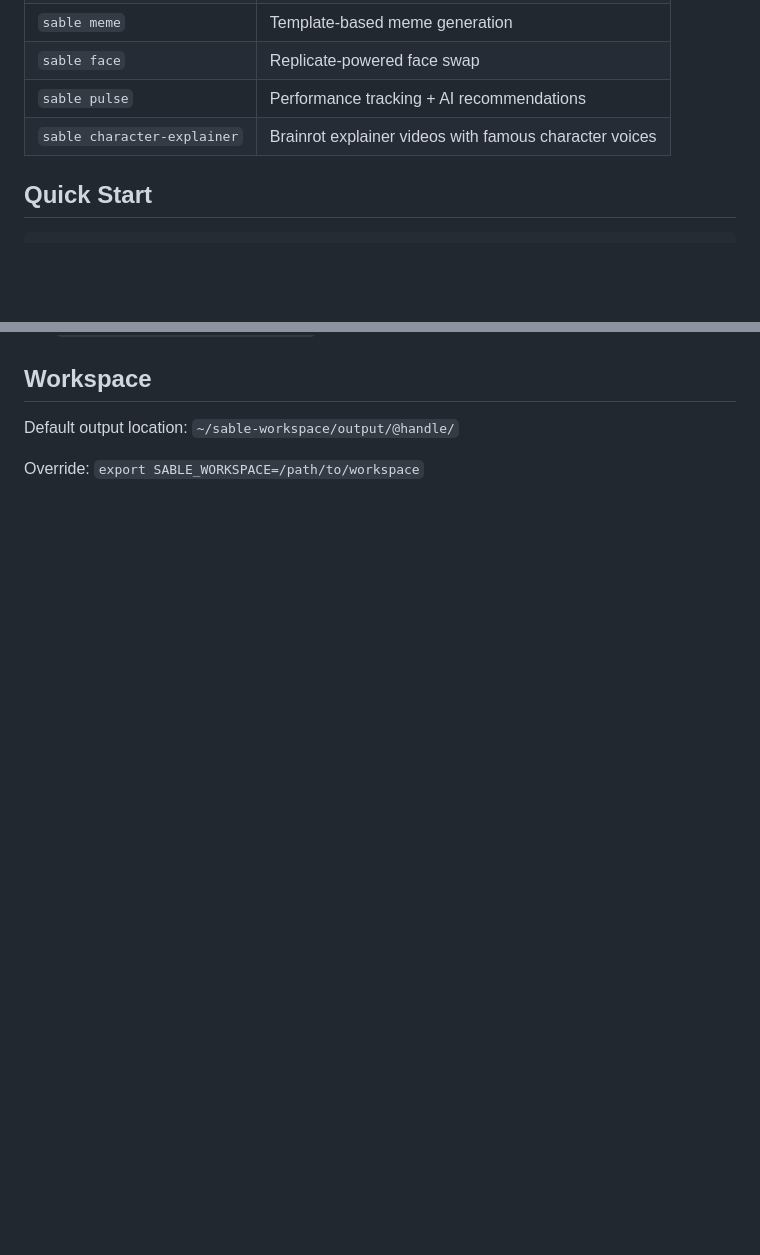
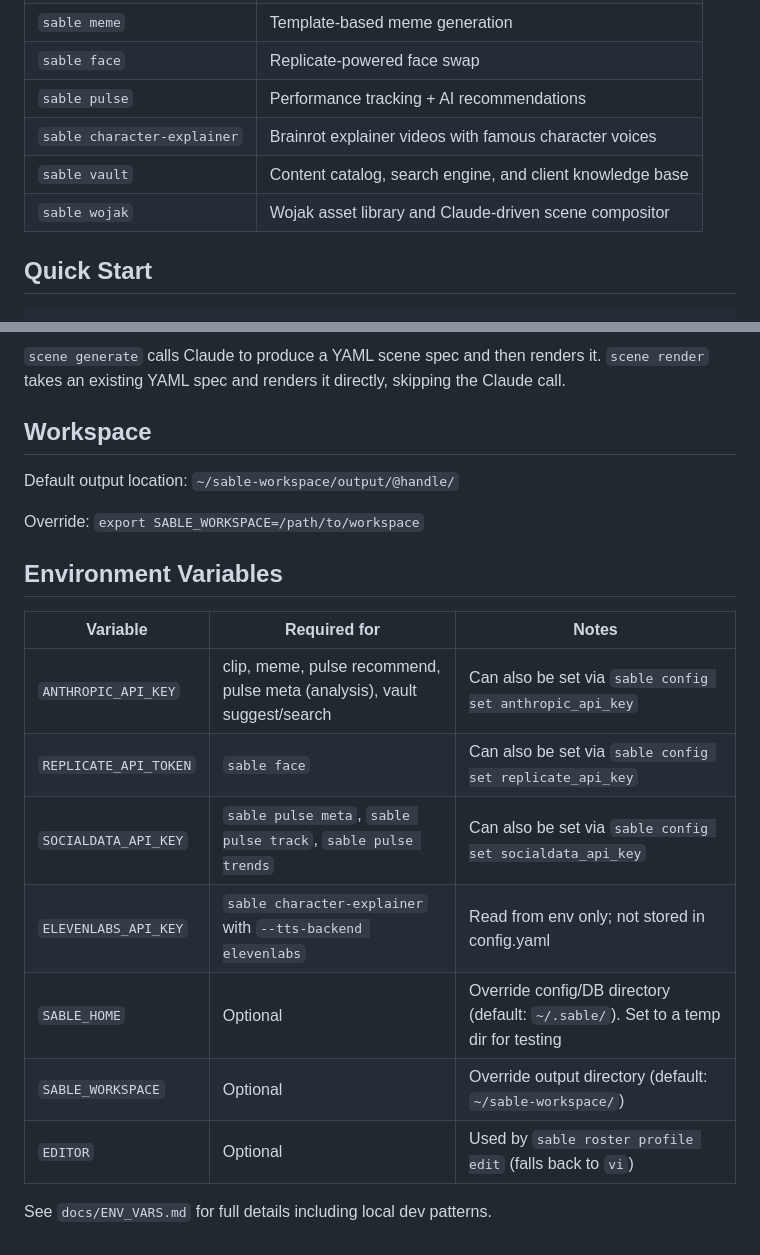
Before and after one commit to sieggyby/Sable_Slopper, a Markdown page: README.md, 2 parts joined by grey strips. Rendered like a GitHub page; blank space fills up the shorter version.

```diff
--- a/README.md
+++ b/README.md
@@ -12,6 +12,8 @@ High-volume crypto Twitter content production toolkit. CLI-driven, Claude-powere
 | `sable face` | Replicate-powered face swap |
 | `sable pulse` | Performance tracking + AI recommendations |
 | `sable character-explainer` | Brainrot explainer videos with famous character voices |
+| `sable vault` | Content catalog, search engine, and client knowledge base |
+| `sable wojak` | Wojak asset library and Claude-driven scene compositor |
 
 ## Quick Start
 
@@ -354,5 +464,21 @@ Each run produces two files alongside each other:
+`scene generate` calls Claude to produce a YAML scene spec and then renders it. `scene render` takes an existing YAML spec and renders it directly, skipping the Claude call.
+
 ## Workspace
 
 Default output location: `~/sable-workspace/output/@handle/`
 
 Override: `export SABLE_WORKSPACE=/path/to/workspace`
+
+## Environment Variables
+
+| Variable | Required for | Notes |
+|----------|-------------|-------|
+| `ANTHROPIC_API_KEY` | clip, meme, pulse recommend, pulse meta (analysis), vault suggest/search | Can also be set via `sable config set anthropic_api_key` |
+| `REPLICATE_API_TOKEN` | `sable face` | Can also be set via `sable config set replicate_api_key` |
+| `SOCIALDATA_API_KEY` | `sable pulse meta`, `sable pulse track`, `sable pulse trends` | Can also be set via `sable config set socialdata_api_key` |
+| `ELEVENLABS_API_KEY` | `sable character-explainer` with `--tts-backend elevenlabs` | Read from env only; not stored in config.yaml |
+| `SABLE_HOME` | Optional | Override config/DB directory (default: `~/.sable/`). Set to a temp dir for testing |
+| `SABLE_WORKSPACE` | Optional | Override output directory (default: `~/sable-workspace/`) |
+| `EDITOR` | Optional | Used by `sable roster profile edit` (falls back to `vi`) |
+
+See `docs/ENV_VARS.md` for full details including local dev patterns.
```
Also changed, not shown: other parts of README.md (+108 -0 lines), docs/ARCHITECTURE.md (added, +165 -0 lines), docs/THREAT_MODEL.md (added, +172 -0 lines).
